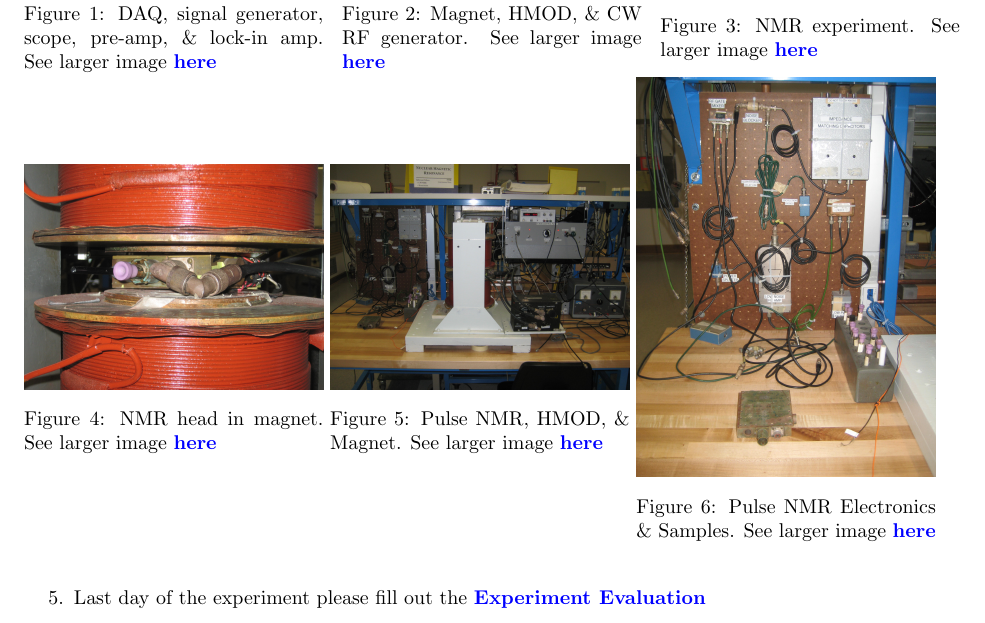
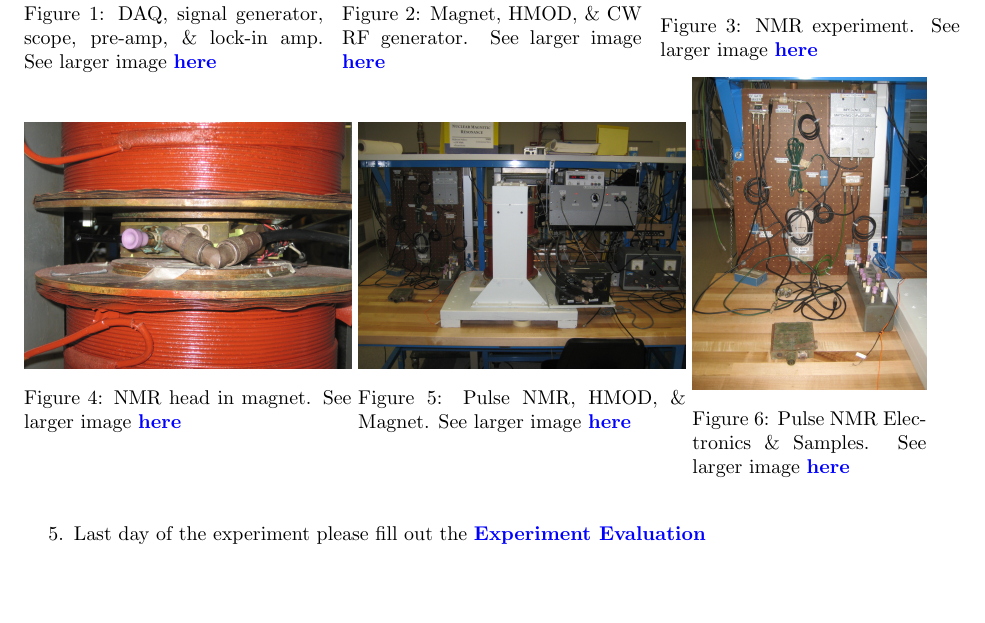
Before and after one commit to DrWinthrop/111BC, a LaTeX document (NMR/NMR.tex): part of page 3 of 23, cut so that both start at the same text, the shorter picture padded with empty space. Compiled offline with pdfLaTeX.

Commit message:
Final Push

```diff
--- a/NMR/NMR.tex
+++ b/NMR/NMR.tex
@@ -54,15 +54,15 @@ Comments: E-mail \href{\MailDonOrlando}{\textbf{Don Orlando}}
     \href{http://experimentationlab.berkeley.edu/sites/default/files/images/NMR_Exp_3559.jpg}{\includegraphics[width=\linewidth,keepaspectratio]{images/NMR_Exp_3559.jpg}}
     \caption{NMR experiment. See larger image \href{http://experimentationlab.berkeley.edu/sites/default/files/images/NMR_Exp_3559.jpg}{\textbf{here}}}
 \end{minipage}
-\begin{minipage}{0.32\textwidth}
+\begin{minipage}{0.35\textwidth}
     \href{http://experimentationlab.berkeley.edu/sites/default/files/images/NMR_Head-in-Magnet_3560.jpg}{\includegraphics[width=\linewidth,keepaspectratio]{images/NMR_Head-in-Magnet_3560.jpg}}
     \caption{NMR head in magnet. See larger image \href{http://experimentationlab.berkeley.edu/sites/default/files/images/NMR_Head-in-Magnet_3560.jpg}{\textbf{here}}}
 \end{minipage}
-\begin{minipage}{0.32\textwidth}
+\begin{minipage}{0.35\textwidth}
     \href{http://experimentationlab.berkeley.edu/sites/default/files/images/PNMR_3494.jpg}{\includegraphics[width=\linewidth,keepaspectratio]{images/PNMR_3494.jpg}}
     \caption{Pulse NMR, HMOD, \& Magnet. See larger image \href{http://experimentationlab.berkeley.edu/sites/default/files/images/PNMR_3494.jpg}{\textbf{here}}}
 \end{minipage}
-\begin{minipage}{0.32\textwidth}
+\begin{minipage}{0.25\textwidth}
     \href{http://experimentationlab.berkeley.edu/sites/default/files/images/PNMR_3495.jpg}{\includegraphics[width=\linewidth,keepaspectratio]{images/PNMR_3495.jpg}}
     \caption{Pulse NMR Electronics \& Samples. See larger image \href{http://experimentationlab.berkeley.edu/sites/default/files/images/PNMR_3495.jpg}{\textbf{here}}}
 \end{minipage}
```
Also changed, not shown: AFM/AFM.tex (+8 -4 lines), NMR/NMR.tex (4 more changed lines).
